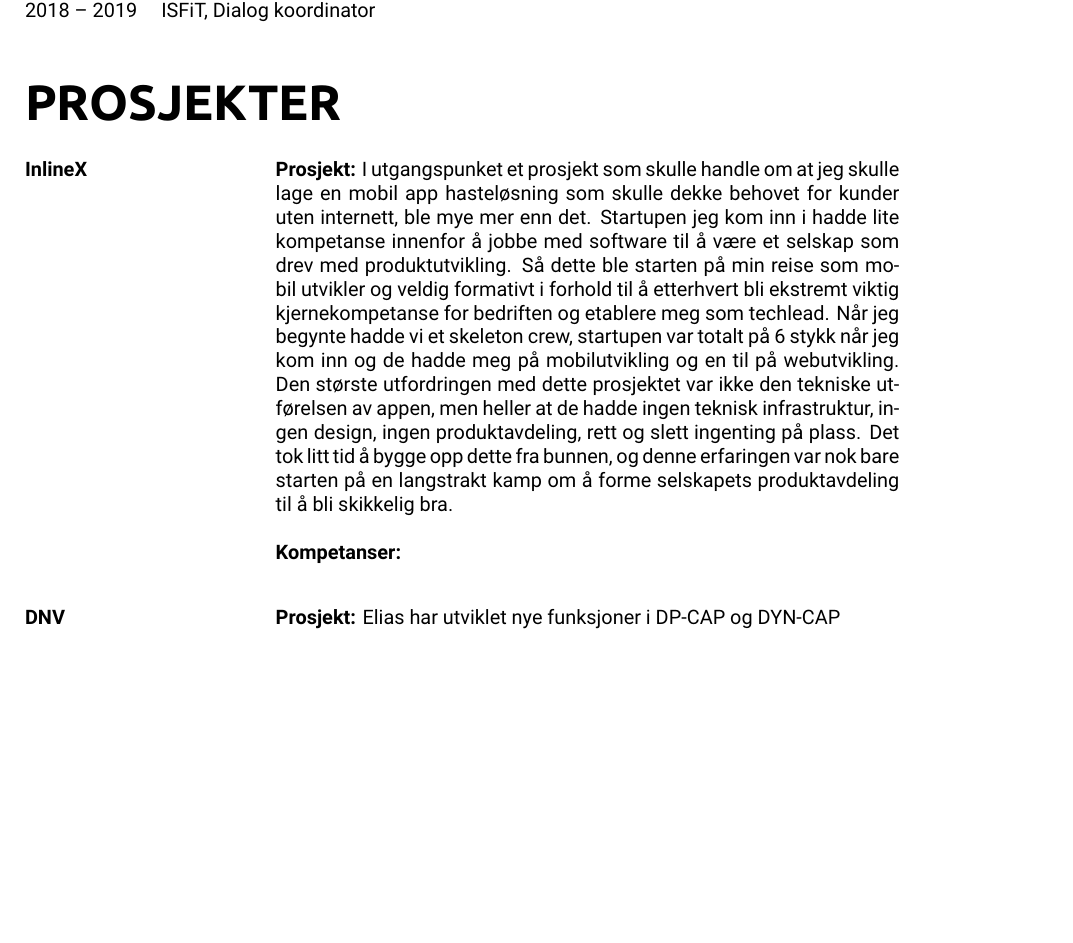
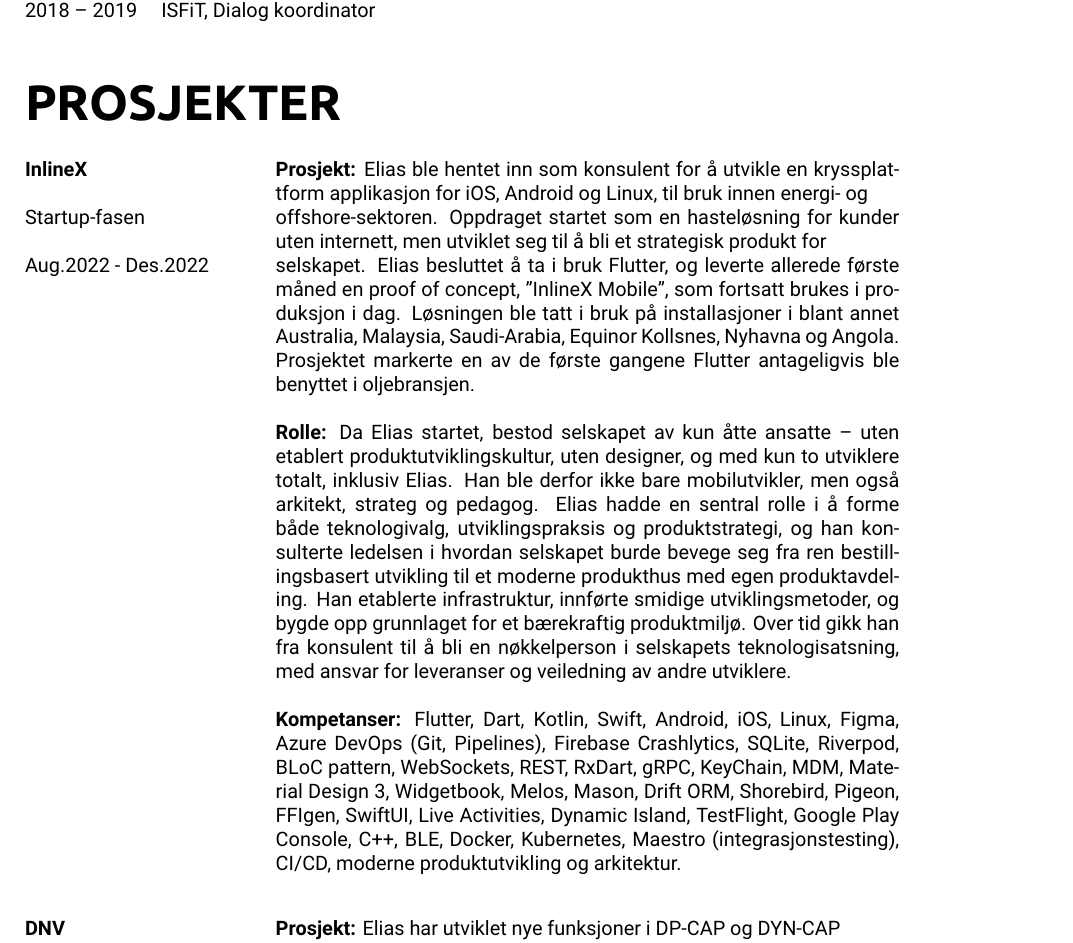
Before and after one commit to Moelfarri/resume, a LaTeX CV (dart_resume/dart_resume.tex): part of page 2 of 2, cut so that both start at the same text, the shorter picture padded with empty space. Compiled offline with XeLaTeX.

Commit message:
adds inlinex startup-fasen

```diff
--- a/dart_resume/dart_resume.tex
+++ b/dart_resume/dart_resume.tex
@@ -186,9 +186,15 @@ Fagansvarlig
 % --- Erfaring ---
 \noindent
 \begin{tabular}{@{}p{4cm}p{11cm}@{}}  % venstre = bredere, høyre = beskrivelse
-\textbf{InlineX} & \textbf{Prosjekt:} I utgangspunket et prosjekt som skulle handle om at jeg skulle lage en mobil app hasteløsning som skulle dekke behovet for kunder uten internett, ble mye mer enn det. Startupen jeg kom inn i hadde lite kompetanse innenfor å jobbe med software til å være et selskap som drev med produktutvikling. Så dette ble starten på min reise som mobil utvikler og veldig formativt i forhold til å etterhvert bli ekstremt viktig kjernekompetanse for bedriften og etablere meg som techlead. Når jeg begynte hadde vi et skeleton crew, startupen var totalt på 6 stykk når jeg kom inn og de hadde meg på mobilutvikling og en til på webutvikling. Den største utfordringen med dette prosjektet var ikke den tekniske utførelsen av appen, men heller at de hadde ingen teknisk infrastruktur, ingen design, ingen produktavdeling, rett og slett ingenting på plass. Det tok litt tid å bygge opp dette fra bunnen, og denne erfaringen var nok bare starten på en langstrakt kamp om å forme selskapets produktavdeling til å bli skikkelig bra.   \\
+\textbf{InlineX}
+& \textbf{Prosjekt:} Elias ble hentet inn som konsulent for å utvikle en kryssplattform applikasjon for iOS, Android og Linux, til bruk innen  energi- og\\
+Startup-fasen & offshore-sektoren. Oppdraget startet som en hasteløsning for kunder uten internett, men utviklet seg til å bli et strategisk produkt for \\
+Aug.2022 - Des.2022 & selskapet. Elias besluttet å ta i bruk Flutter, og leverte allerede første måned en proof of concept, "InlineX Mobile", som fortsatt brukes i produksjon i dag. Løsningen ble tatt i bruk på installasjoner i blant annet Australia, Malaysia, Saudi-Arabia, Equinor Kollsnes, Nyhavna og Angola. Prosjektet markerte en av de første gangene Flutter antageligvis ble benyttet i oljebransjen.\\
 & \\
-& \textbf{Kompetanser:}  \\
+& \textbf{Rolle:} Da Elias startet, bestod selskapet av kun åtte ansatte – uten etablert produktutviklingskultur, uten designer, og med kun to utviklere totalt, inklusiv Elias. Han ble derfor ikke bare mobilutvikler, men også arkitekt, strateg og pedagog. Elias hadde en sentral rolle i å forme både teknologivalg, utviklingspraksis og produktstrategi, og han konsulterte ledelsen i hvordan selskapet burde bevege seg fra ren bestillingsbasert utvikling til et moderne produkthus med egen produktavdeling. Han etablerte infrastruktur, innførte smidige utviklingsmetoder, og bygde opp grunnlaget for et bærekraftig produktmiljø. Over tid gikk han fra konsulent til å bli en nøkkelperson i selskapets teknologisatsning, med ansvar for leveranser og veiledning av andre utviklere. \\
+& \\
+& \textbf{Kompetanser:} Flutter, Dart, Kotlin, Swift, Android, iOS, Linux, Figma, Azure DevOps (Git, Pipelines), Firebase Crashlytics, SQLite, Riverpod, BLoC pattern, WebSockets, REST, RxDart, gRPC, KeyChain, MDM, Material Design 3, Widgetbook, Melos, Mason, Drift ORM, Shorebird, Pigeon, FFIgen, SwiftUI, Live Activities, Dynamic Island, TestFlight, Google Play Console, C++, BLE, Docker, Kubernetes, Maestro (integrasjonstesting), CI/CD, moderne produktutvikling og arkitektur. \\
+
 \end{tabular}
 
 
```
Also changed, not shown: dart_resume/dart_resume.pdf, dart_resume/dart_resume.tex (3 more changed lines), 2 other files.
